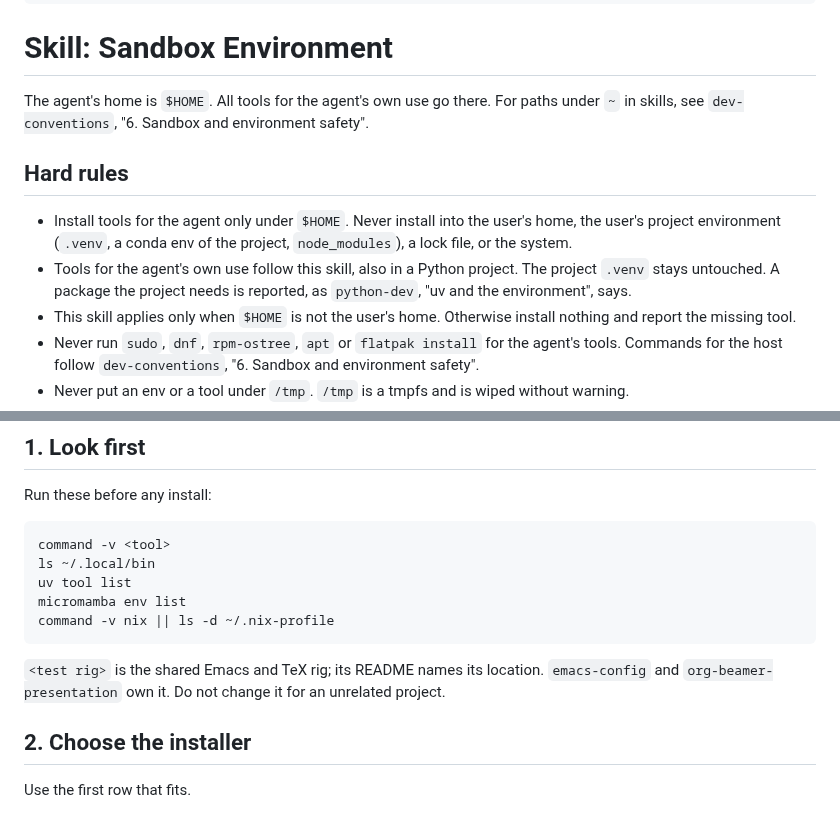
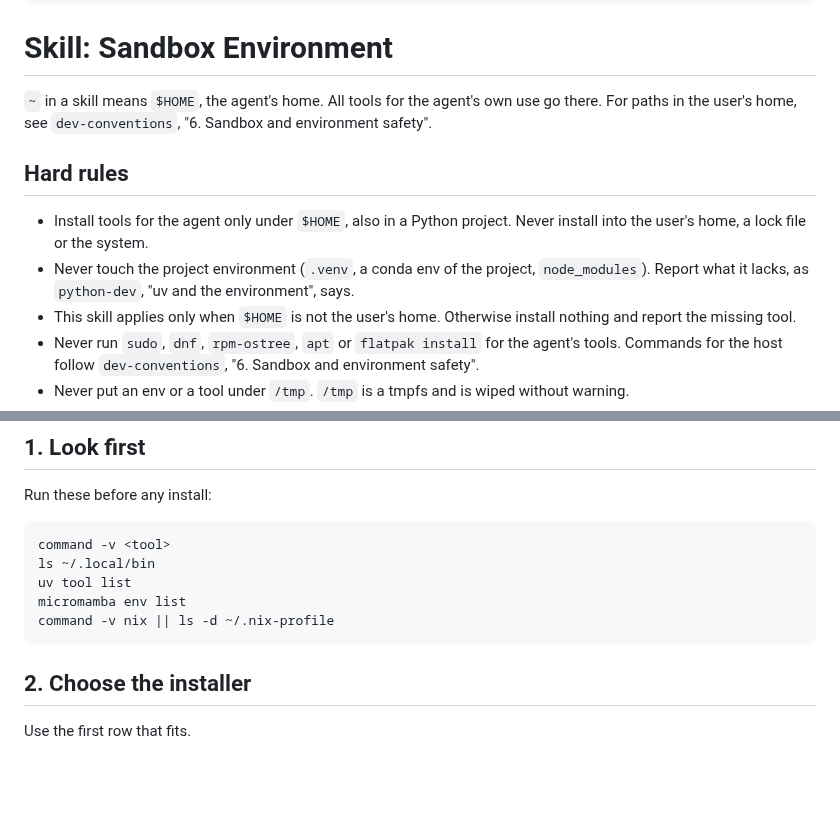
Before and after one commit to MArpogaus/agent_skills, a Markdown page: skills/sandbox-env/SKILL.md, 2 parts joined by grey strips. GitHub-like rendering; blank space fills up the shorter version.

Commit message:
docs(sandbox-env): review round 4 fixes

````diff
--- a/skills/sandbox-env/SKILL.md
+++ b/skills/sandbox-env/SKILL.md
@@ -14,18 +14,18 @@ metadata: {stack: sandbox conda uv nix, requires: [dev-conventions]}
 
 # Skill: Sandbox Environment
 
-The agent's home is `$HOME`. All tools for the agent's own use go
-there. For paths under `~` in skills, see `dev-conventions`, "6. Sandbox
-and environment safety".
+`~` in a skill means `$HOME`, the agent's home. All tools for the
+agent's own use go there. For paths in the user's home, see
+`dev-conventions`, "6. Sandbox and environment safety".
 
 ## Hard rules
 
-- Install tools for the agent only under `$HOME`. Never install into
-  the user's home, the user's project environment (`.venv`, a conda env
-  of the project, `node_modules`), a lock file, or the system.
-- Tools for the agent's own use follow this skill, also in a Python
-  project. The project `.venv` stays untouched. A package the project
-  needs is reported, as `python-dev`, "uv and the environment", says.
+- Install tools for the agent only under `$HOME`, also in a Python
+  project. Never install into the user's home, a lock file or the
+  system.
+- Never touch the project environment (`.venv`, a conda env of the
+  project, `node_modules`). Report what it lacks, as `python-dev`, "uv
+  and the environment", says.
 - This skill applies only when `$HOME` is not the user's home.
   Otherwise install nothing and report the missing tool.
 - Never run `sudo`, `dnf`, `rpm-ostree`, `apt` or `flatpak install` for
@@ -51,10 +51,6 @@ uv tool list
 micromamba env list
 command -v nix || ls -d ~/.nix-profile
 ```
-
-`<test rig>` is the shared Emacs and TeX rig; its README names its
-location. `emacs-config` and `org-beamer-presentation` own it. Do not change it for an unrelated
-project.
 
 ## 2. Choose the installer
 
````
